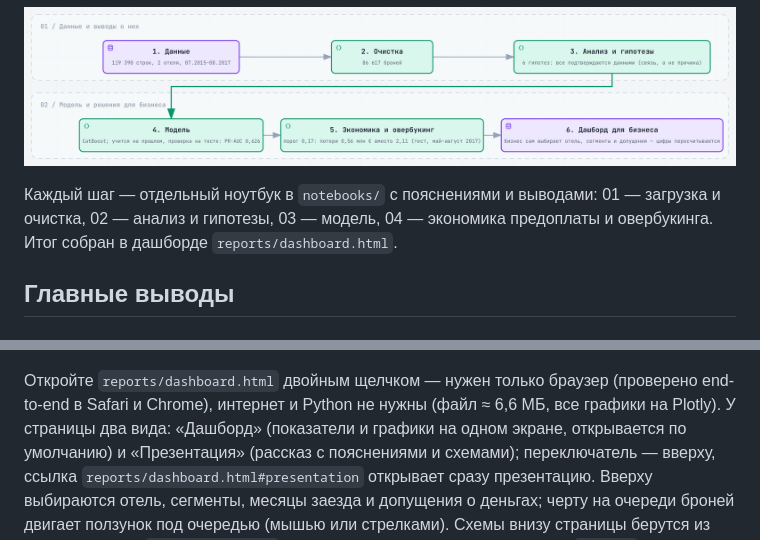
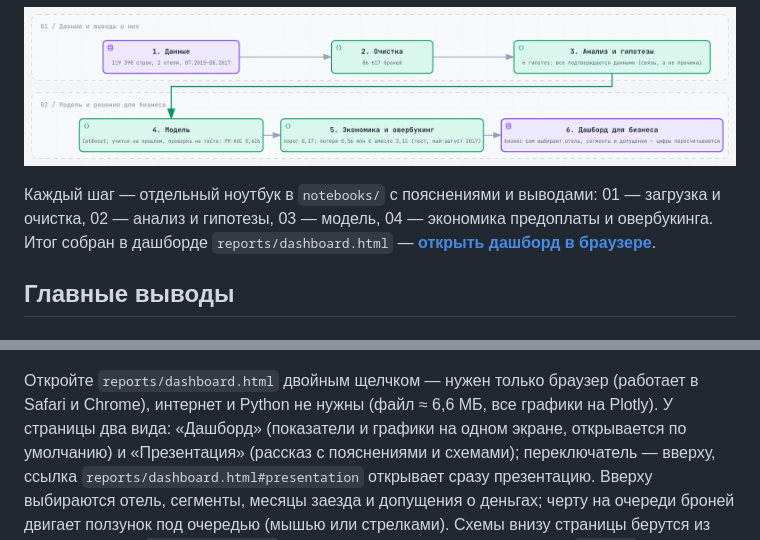
Before and after one commit to obivanio/hotel-cancellations-hse, a Markdown page: README.md, 2 parts joined by grey strips. GitHub-like rendering.

Commit message:
README: ссылки на дашборд и отчёт на GitHub Pages

```diff
--- a/README.md
+++ b/README.md
@@ -10,7 +10,7 @@
 ![Ход работы](reports/figures/23_project_pipeline.png)
 
 Каждый шаг — отдельный ноутбук в `notebooks/` с пояснениями и выводами: 01 — загрузка и очистка, 02 — анализ и
-гипотезы, 03 — модель, 04 — экономика предоплаты и овербукинга. Итог собран в дашборде `reports/dashboard.html`.
+гипотезы, 03 — модель, 04 — экономика предоплаты и овербукинга. Итог собран в дашборде `reports/dashboard.html` — **[открыть дашборд в браузере](https://obivanio.github.io/hotel-cancellations-hse/reports/dashboard.html)**.
 
 ## Главные выводы
 
@@ -101,7 +103,7 @@ jupyter notebook notebooks/
 
 ![Дашборд: вид «Презентация»](reports/figures/21_dashboard.png)
 
-Откройте `reports/dashboard.html` двойным щелчком — нужен только браузер (проверено end-to-end в Safari и Chrome), интернет и Python не
+Откройте `reports/dashboard.html` двойным щелчком — нужен только браузер (работает в Safari и Chrome), интернет и Python не
 нужны (файл ≈ 6,6 МБ, все графики на Plotly). У страницы два вида: «Дашборд» (показатели и графики на одном экране, открывается по умолчанию) и «Презентация» (рассказ с пояснениями и схемами); переключатель — вверху, ссылка `reports/dashboard.html#presentation` открывает сразу презентацию. Вверху выбираются отель, сегменты, месяцы заезда и допущения о деньгах; черту на очереди броней двигает
 ползунок под очередью (мышью или стрелками). Схемы внизу страницы берутся из соседней папки `reports/figures/`, поэтому пересылать
 нужно всю папку `reports`.
```
Also changed, not shown: other parts of README.md (+2 -0 lines).
